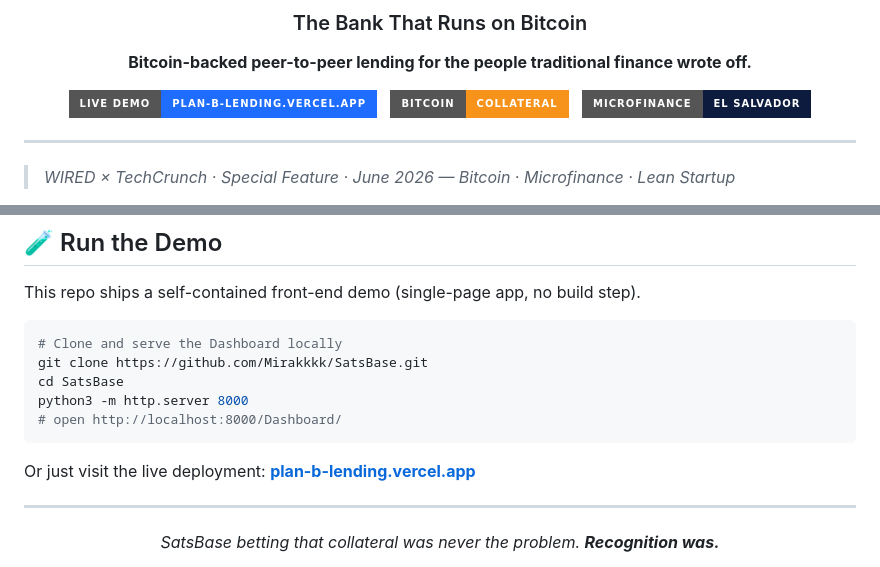
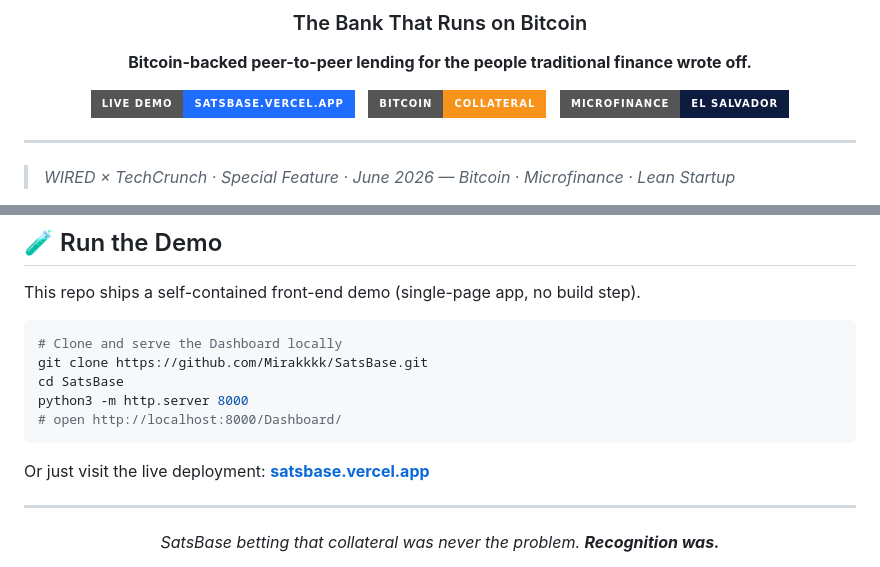
Before and after one commit to Mirakkkk/SatsBase, a Markdown page: README.md, 2 parts joined by grey strips. Drawn GitHub-style; badges without logos.

Commit message:
docs: point live-demo links to satsbase.vercel.app/Dashboard

````diff
--- a/README.md
+++ b/README.md
@@ -6,7 +6,7 @@
 
 **Bitcoin-backed peer-to-peer lending for the people traditional finance wrote off.**
 
-[![Live Demo](https://img.shields.io/badge/Live_Demo-plan--b--lending.vercel.app-1F6DFF?style=for-the-badge)](https://plan-b-lending.vercel.app)
+[![Live Demo](https://img.shields.io/badge/Live_Demo-satsbase.vercel.app-1F6DFF?style=for-the-badge)](https://satsbase.vercel.app/Dashboard)
 &nbsp;
 ![Bitcoin](https://img.shields.io/badge/Bitcoin-Collateral-F7931A?style=for-the-badge&logo=bitcoin&logoColor=white)
 &nbsp;
@@ -109,7 +109,7 @@ python3 -m http.server 8000
 # open http://localhost:8000/Dashboard/
 ```
 
-Or just visit the live deployment: **[plan-b-lending.vercel.app](https://plan-b-lending.vercel.app)**
+Or just visit the live deployment: **[satsbase.vercel.app](https://satsbase.vercel.app/Dashboard)**
 
 ---
 
````
